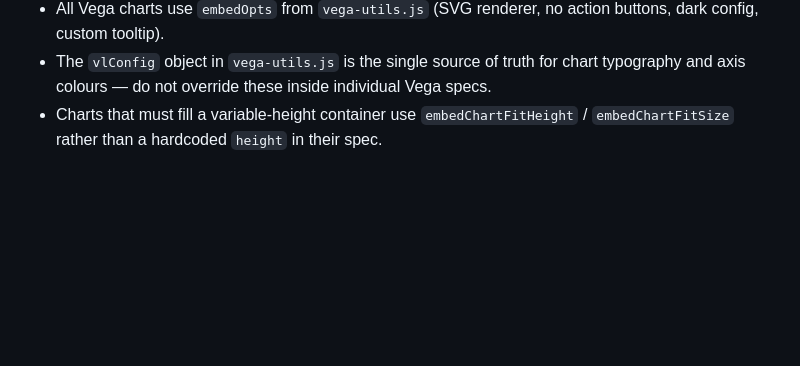
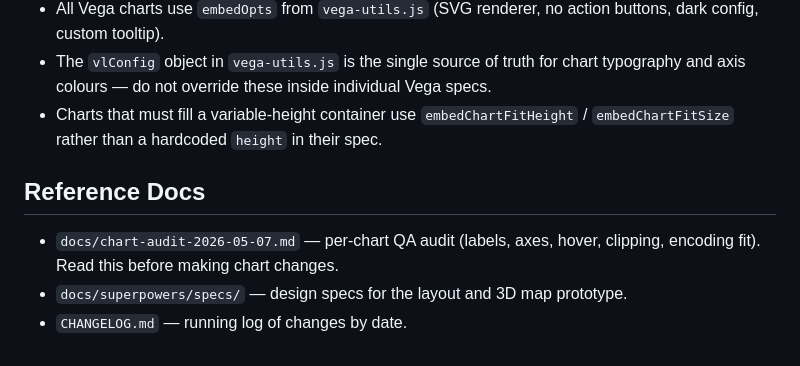
Before and after one commit to zlii0501/FIT2179_ASGN2, a Markdown page: CLAUDE.md, the part around one of its changes. GitHub-like rendering; blank space fills up the shorter version.

```diff
--- a/CLAUDE.md
+++ b/CLAUDE.md
@@ -102,3 +131,9 @@ Query strings on `<script src>` and `<link href>` tags (e.g. `?v=fig03-polish-20
 - All Vega charts use `embedOpts` from `vega-utils.js` (SVG renderer, no action buttons, dark config, custom tooltip).
 - The `vlConfig` object in `vega-utils.js` is the single source of truth for chart typography and axis colours — do not override these inside individual Vega specs.
 - Charts that must fill a variable-height container use `embedChartFitHeight` / `embedChartFitSize` rather than a hardcoded `height` in their spec.
+
+## Reference Docs
+
+- `docs/chart-audit-2026-05-07.md` — per-chart QA audit (labels, axes, hover, clipping, encoding fit). Read this before making chart changes.
+- `docs/superpowers/specs/` — design specs for the layout and 3D map prototype.
+- `CHANGELOG.md` — running log of changes by date.
```
Also changed, not shown: other parts of CLAUDE.md (+31 -2 lines), 1 other file.
